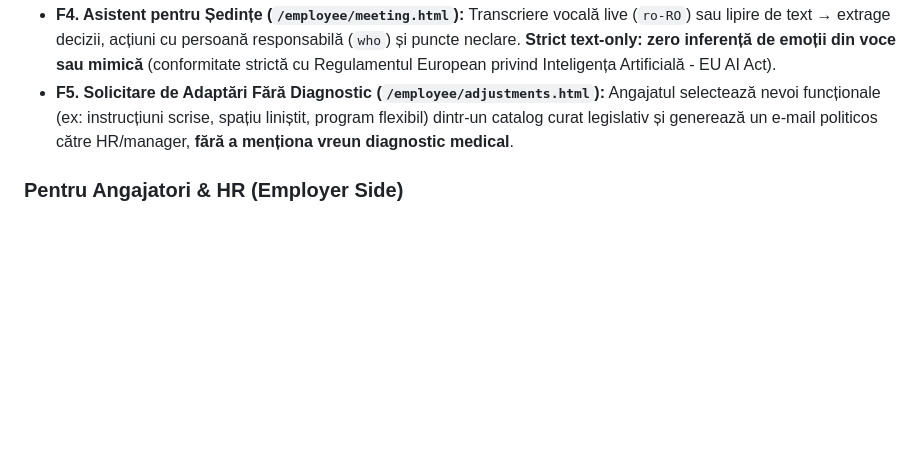
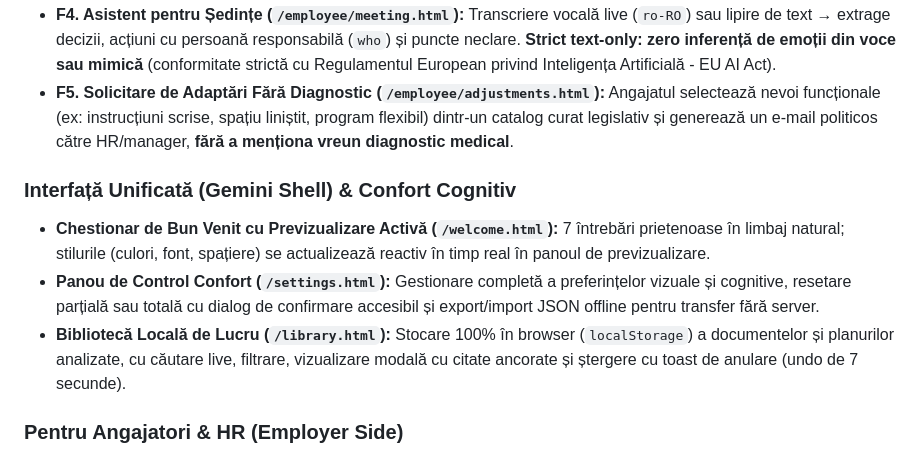
Before and after one commit to ioanstefan2020/Claparii-RDCC, a Markdown page: README.md, the part around the change. GitHub-like rendering; blank space fills up the shorter version.

Commit message:
docs: update README and project board with unified gemini shell features

```diff
--- a/README.md
+++ b/README.md
@@ -47,6 +47,11 @@ Este o platformă bivalentă (Angajat & Angajator), proiectată de la zero pentr
 - **F3. Planificator și Export Calendar (`/employee/plan.html`):** Extrage automat sarcinile și termenele limită din e-mailuri sau instrucțiuni. Dacă un termen este vag („cât mai repede”), sistemul **nu inventează o dată**, ci marchează sarcina cu alertă de confirmare. Export direct în fișier calendar standard **`.ics`** (RFC 5545).
 - **F4. Asistent pentru Ședințe (`/employee/meeting.html`):** Transcriere vocală live (`ro-RO`) sau lipire de text → extrage decizii, acțiuni cu persoană responsabilă (`who`) și puncte neclare. **Strict text-only: zero inferență de emoții din voce sau mimică** (conformitate strictă cu Regulamentul European privind Inteligența Artificială - EU AI Act).
 - **F5. Solicitare de Adaptări Fără Diagnostic (`/employee/adjustments.html`):** Angajatul selectează nevoi funcționale (ex: instrucțiuni scrise, spațiu liniștit, program flexibil) dintr-un catalog curat legislativ și generează un e-mail politicos către HR/manager, **fără a menționa vreun diagnostic medical**.
+
+### Interfață Unificată (Gemini Shell) & Confort Cognitiv
+- **Chestionar de Bun Venit cu Previzualizare Activă (`/welcome.html`):** 7 întrebări prietenoase în limbaj natural; stilurile (culori, font, spațiere) se actualizează reactiv în timp real în panoul de previzualizare.
+- **Panou de Control Confort (`/settings.html`):** Gestionare completă a preferințelor vizuale și cognitive, resetare parțială sau totală cu dialog de confirmare accesibil și export/import JSON offline pentru transfer fără server.
+- **Bibliotecă Locală de Lucru (`/library.html`):** Stocare 100% în browser (`localStorage`) a documentelor și planurilor analizate, cu căutare live, filtrare, vizualizare modală cu citate ancorate și ștergere cu toast de anulare (undo de 7 secunde).
 
 ### Pentru Angajatori & HR (Employer Side)
 - **F6. Audit de Accesibilitate Cognitivă a Documentelor (`/employer/index.html`):**
```
Also changed, not shown: docs/PLAN.md (+8 -3 lines).
